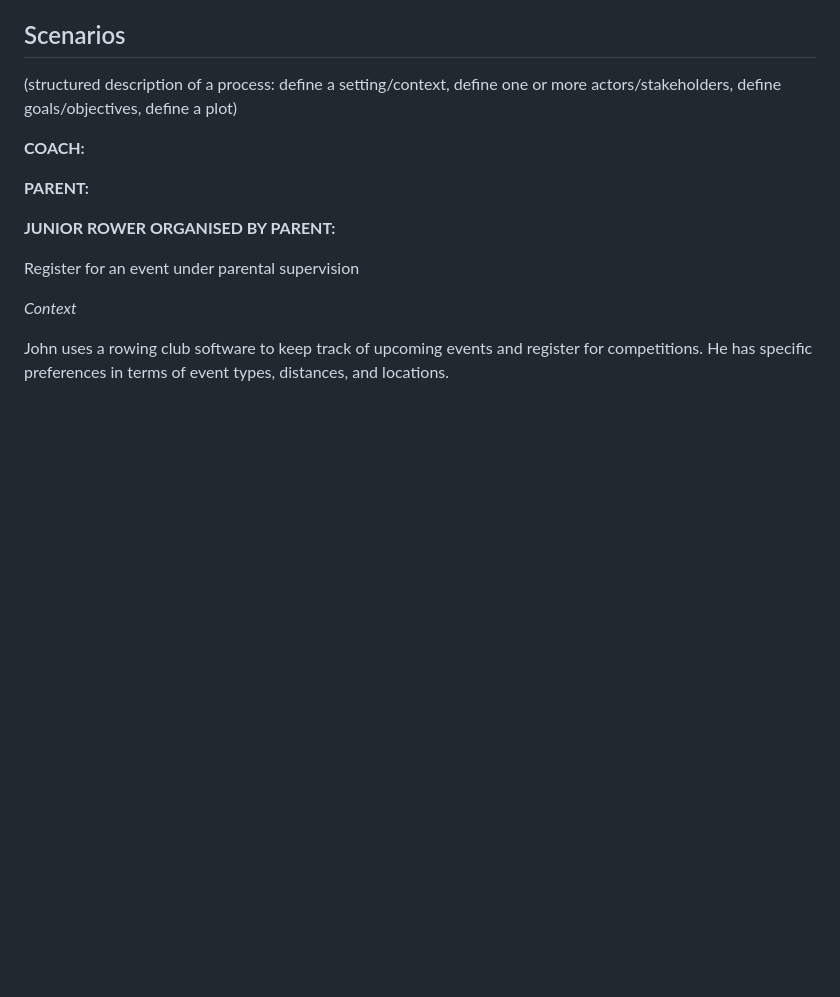
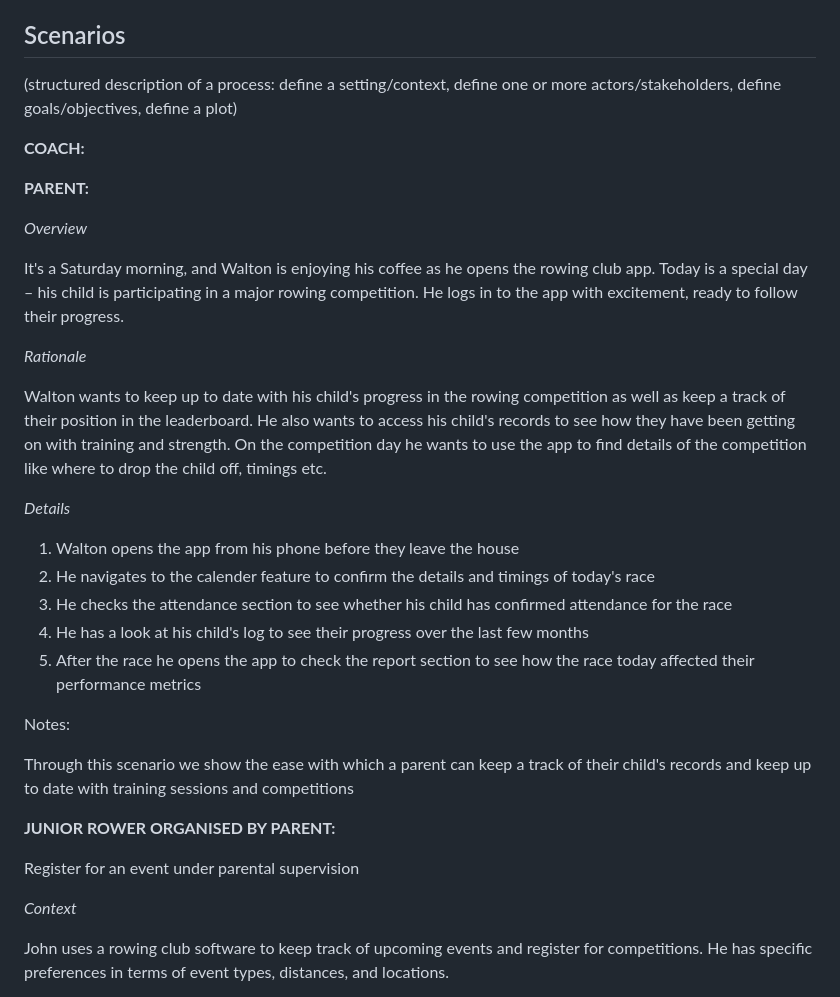
Before and after one commit to ChaosLights/Rowing-Club-Mobile-App, a Markdown page: reqs/requirementgathering.md, the part around the change. Drawn GitHub-style; blank space fills up the shorter version.

Commit message:
Added parent scenario

```diff
--- a/reqs/requirementgathering.md
+++ b/reqs/requirementgathering.md
@@ -149,6 +149,27 @@ As a **role** I want **goal** so that **outcome**
 
 **PARENT:**
 
+*Overview*
+
+It's a Saturday morning, and Walton is enjoying his coffee as he opens the rowing club app. Today is a special day – his child is participating in a major rowing competition. He logs in to the app with excitement, ready to follow their progress.
+
+*Rationale*
+
+Walton wants to keep up to date with his child's progress in the rowing competition as well as keep a track of their position in the leaderboard. He also wants to access his child's records to see how they have been getting on with training and strength. On the competition day he wants to use the app to find details of the competition like where to drop the child off, timings etc.
+
+*Details*
+
+1. Walton opens the app from his phone before they leave the house
+2. He navigates to the calender feature to confirm the details and timings of today's race
+3. He checks the attendance section to see whether his child has confirmed attendance for the race
+4. He has a look at his child's log to see their progress over the last few months
+5. After the race he opens the app to check the report section to see how the race today affected their performance metrics
+
+Notes:
+
+Through this scenario we show the ease with which a parent can keep a track of their child's records and keep up to date with training sessions and competitions
+
+
 **JUNIOR ROWER ORGANISED BY PARENT:**
 
 Register for an event under parental supervision
```
